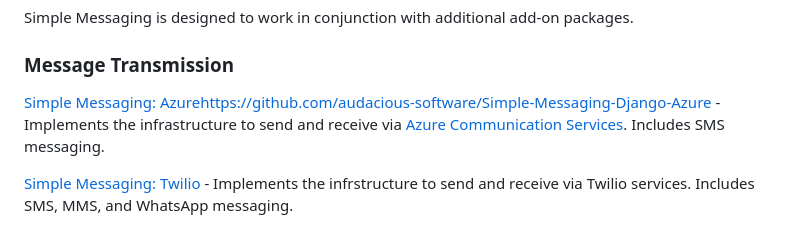
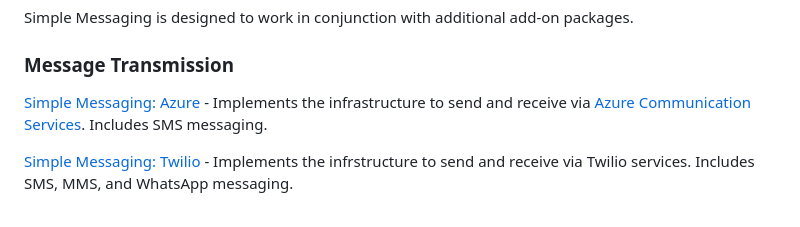
Before and after one commit to audacious-software/Simple-Messaging-Django, a Markdown page: README.md, the part around the change. Drawn GitHub-style.

```diff
--- a/README.md
+++ b/README.md
@@ -78,7 +78,7 @@ Simple Messaging is designed to work in conjunction with additional add-on packa
 
 ### Message Transmission
 
-[Simple Messaging: Azure](https://github.com/audacious-software/Simple-Messaging-Django-Azure)https://github.com/audacious-software/Simple-Messaging-Django-Azure - Implements the infrastructure to send and receive via [Azure Communication Services](https://azure.microsoft.com/en-us/products/communication-services). Includes SMS messaging.
+[Simple Messaging: Azure](https://github.com/audacious-software/Simple-Messaging-Django-Azure) - Implements the infrastructure to send and receive via [Azure Communication Services](https://azure.microsoft.com/en-us/products/communication-services). Includes SMS messaging.
 
 [Simple Messaging: Twilio](https://github.com/audacious-software/Simple-Messaging-Django-Twilio) - Implements the infrstructure to send and receive via Twilio services. Includes SMS, MMS, and WhatsApp messaging.
 
```
